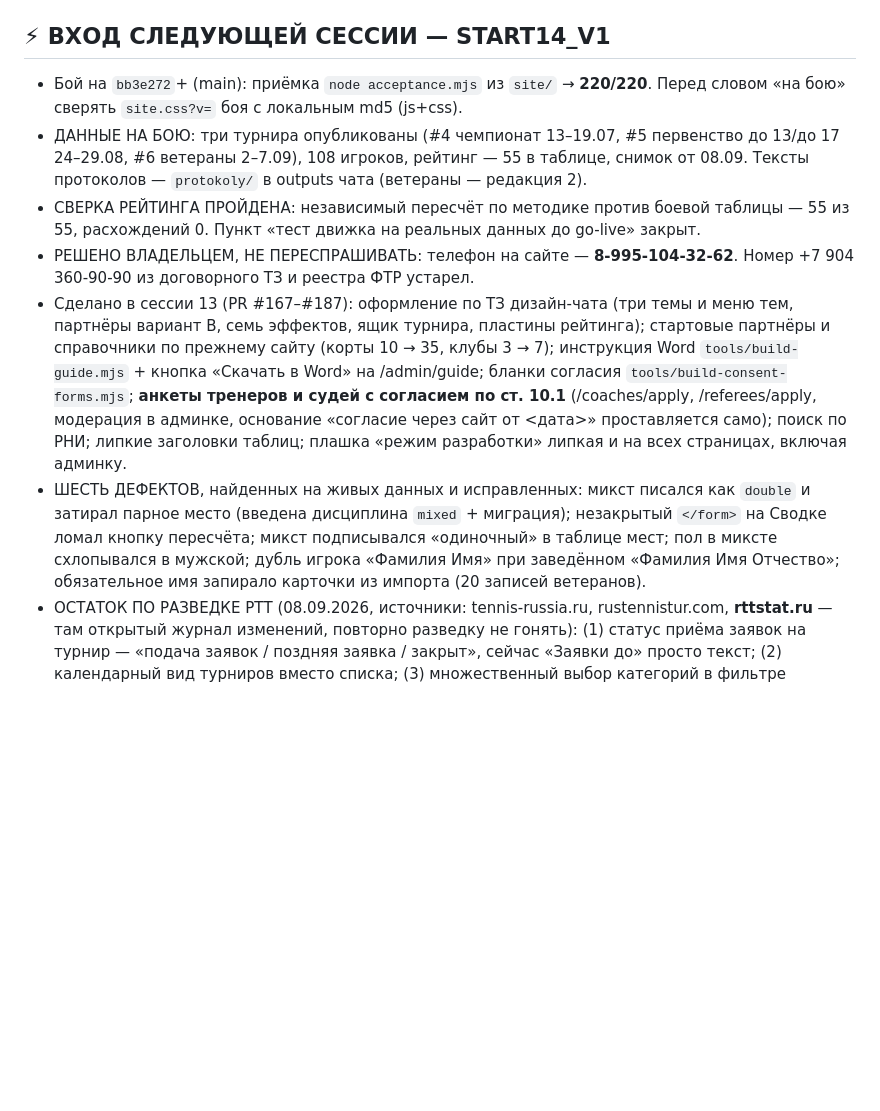
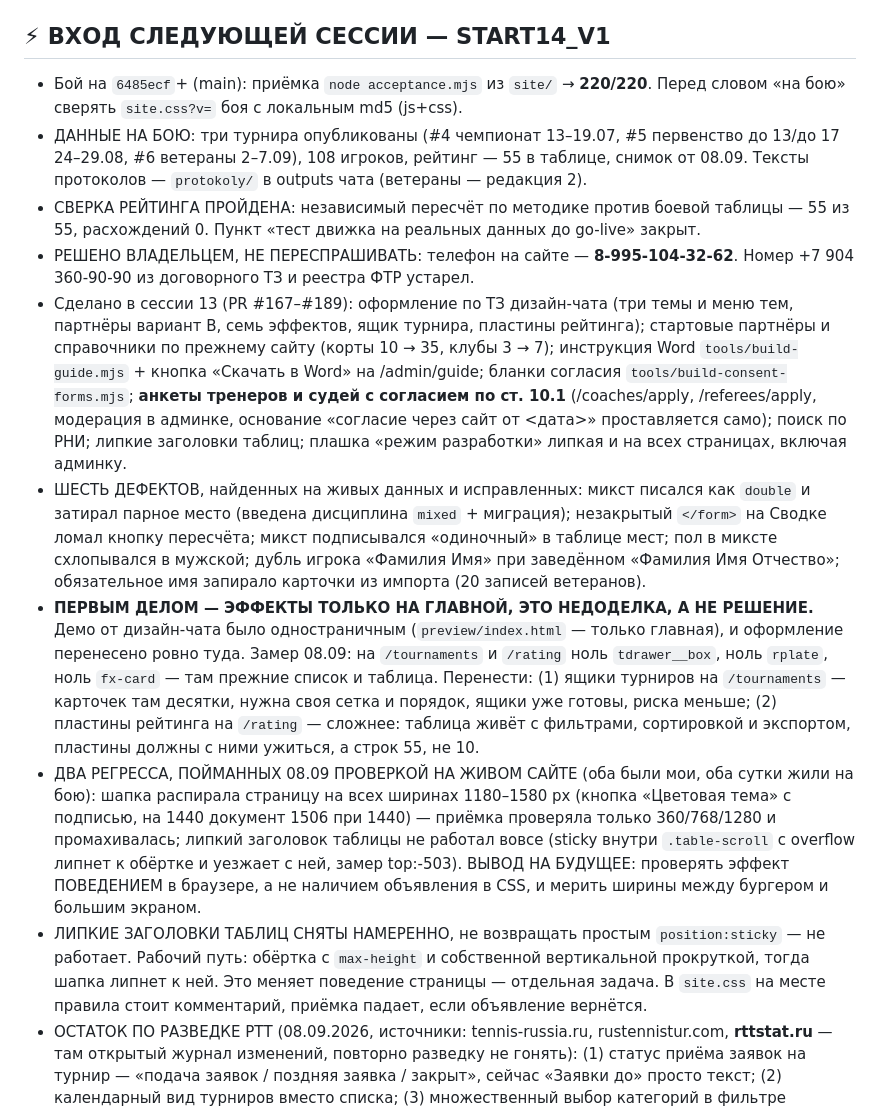
Before and after one commit to oktigra/ftso, a Markdown page: NEXT_CHAT_START.md, the part around the change. GitHub-like rendering; blank space fills up the shorter version.

```diff
--- a/NEXT_CHAT_START.md
+++ b/NEXT_CHAT_START.md
@@ -48,12 +48,15 @@ node OPEN.mjs            # клон, legal.mjs, бой снаружи; --accept
 
 ## ⚡ ВХОД СЛЕДУЮЩЕЙ СЕССИИ — START14_V1
 
-- Бой на `bb3e272`+ (main): приёмка `node acceptance.mjs` из `site/` → **220/220**. Перед словом «на бою» сверять `site.css?v=` боя с локальным md5 (js+css).
+- Бой на `6485ecf`+ (main): приёмка `node acceptance.mjs` из `site/` → **220/220**. Перед словом «на бою» сверять `site.css?v=` боя с локальным md5 (js+css).
 - ДАННЫЕ НА БОЮ: три турнира опубликованы (#4 чемпионат 13–19.07, #5 первенство до 13/до 17 24–29.08, #6 ветераны 2–7.09), 108 игроков, рейтинг — 55 в таблице, снимок от 08.09. Тексты протоколов — `protokoly/` в outputs чата (ветераны — редакция 2).
 - СВЕРКА РЕЙТИНГА ПРОЙДЕНА: независимый пересчёт по методике против боевой таблицы — 55 из 55, расхождений 0. Пункт «тест движка на реальных данных до go-live» закрыт.
 - РЕШЕНО ВЛАДЕЛЬЦЕМ, НЕ ПЕРЕСПРАШИВАТЬ: телефон на сайте — **8-995-104-32-62**. Номер +7 904 360-90-90 из договорного ТЗ и реестра ФТР устарел.
-- Сделано в сессии 13 (PR #167–#187): оформление по ТЗ дизайн-чата (три темы и меню тем, партнёры вариант B, семь эффектов, ящик турнира, пластины рейтинга); стартовые партнёры и справочники по прежнему сайту (корты 10 → 35, клубы 3 → 7); инструкция Word `tools/build-guide.mjs` + кнопка «Скачать в Word» на /admin/guide; бланки согласия `tools/build-consent-forms.mjs`; **анкеты тренеров и судей с согласием по ст. 10.1** (/coaches/apply, /referees/apply, модерация в админке, основание «согласие через сайт от <дата>» проставляется само); поиск по РНИ; липкие заголовки таблиц; плашка «режим разработки» липкая и на всех страницах, включая админку.
+- Сделано в сессии 13 (PR #167–#189): оформление по ТЗ дизайн-чата (три темы и меню тем, партнёры вариант B, семь эффектов, ящик турнира, пластины рейтинга); стартовые партнёры и справочники по прежнему сайту (корты 10 → 35, клубы 3 → 7); инструкция Word `tools/build-guide.mjs` + кнопка «Скачать в Word» на /admin/guide; бланки согласия `tools/build-consent-forms.mjs`; **анкеты тренеров и судей с согласием по ст. 10.1** (/coaches/apply, /referees/apply, модерация в админке, основание «согласие через сайт от <дата>» проставляется само); поиск по РНИ; липкие заголовки таблиц; плашка «режим разработки» липкая и на всех страницах, включая админку.
 - ШЕСТЬ ДЕФЕКТОВ, найденных на живых данных и исправленных: микст писался как `double` и затирал парное место (введена дисциплина `mixed` + миграция); незакрытый `</form>` на Сводке ломал кнопку пересчёта; микст подписывался «одиночный» в таблице мест; пол в миксте схлопывался в мужской; дубль игрока «Фамилия Имя» при заведённом «Фамилия Имя Отчество»; обязательное имя запирало карточки из импорта (20 записей ветеранов).
+- **ПЕРВЫМ ДЕЛОМ — ЭФФЕКТЫ ТОЛЬКО НА ГЛАВНОЙ, ЭТО НЕДОДЕЛКА, А НЕ РЕШЕНИЕ.** Демо от дизайн-чата было одностраничным (`preview/index.html` — только главная), и оформление перенесено ровно туда. Замер 08.09: на `/tournaments` и `/rating` ноль `tdrawer__box`, ноль `rplate`, ноль `fx-card` — там прежние список и таблица. Перенести: (1) ящики турниров на `/tournaments` — карточек там десятки, нужна своя сетка и порядок, ящики уже готовы, риска меньше; (2) пластины рейтинга на `/rating` — сложнее: таблица живёт с фильтрами, сортировкой и экспортом, пластины должны с ними ужиться, а строк 55, не 10.
+- ДВА РЕГРЕССА, ПОЙМАННЫХ 08.09 ПРОВЕРКОЙ НА ЖИВОМ САЙТЕ (оба были мои, оба сутки жили на бою): шапка распирала страницу на всех ширинах 1180–1580 px (кнопка «Цветовая тема» с подписью, на 1440 документ 1506 при 1440) — приёмка проверяла только 360/768/1280 и промахивалась; липкий заголовок таблицы не работал вовсе (sticky внутри `.table-scroll` с overflow липнет к обёртке и уезжает с ней, замер top:-503). ВЫВОД НА БУДУЩЕЕ: проверять эффект ПОВЕДЕНИЕМ в браузере, а не наличием объявления в CSS, и мерить ширины между бургером и большим экраном.
+- ЛИПКИЕ ЗАГОЛОВКИ ТАБЛИЦ СНЯТЫ НАМЕРЕННО, не возвращать простым `position:sticky` — не работает. Рабочий путь: обёртка с `max-height` и собственной вертикальной прокруткой, тогда шапка липнет к ней. Это меняет поведение страницы — отдельная задача. В `site.css` на месте правила стоит комментарий, приёмка падает, если объявление вернётся.
 - ОСТАТОК ПО РАЗВЕДКЕ РТТ (08.09.2026, источники: tennis-russia.ru, rustennistur.com, **rttstat.ru** — там открытый журнал изменений, повторно разведку не гонять): (1) статус приёма заявок на турнир — «подача заявок / поздняя заявка / закрыт», сейчас «Заявки до» просто текст; (2) календарный вид турниров вместо списка; (3) множественный выбор категорий в фильтре календаря; (4) поле «формат турнира» — выходного дня / недельный; (5) сетки парных разрядов с посевом на странице турнира. НЕ делать: избранных игроков с уведомлениями и сохранённые фильтры — нужен полноценный кабинет с подписками, для области на 55 игроков избыточно.
 - СУДЬИ, фактура для работы: категории лестницей ЮС → 3К → 2К → 1К → ВК, следующая только при наличии предыдущей, после квалификационного экзамена; 1К бывает у МС/МСМК; категорию ПОДТВЕРЖДАЮТ раз в несколько лет — потому в карточке есть `category_date`. Значки ITF (белый/бронзовый/серебряный/золотой) — не российская категория, пишутся словами. Официальный учёт — карточка учёта судейской деятельности в региональной коллегии судей, сайт даёт только витрину.
 - ЖДЁТ ВЛАДЕЛЬЦА: логотипы партнёров (6 файлов готовы, «Алпина» белая — нужен цветной от клуба), фото из MAX (три поста 07.09), даты рождения 103 игроков и имена 20 ветеранов, объединение Коротковых #2 и #21 (кабинет и дата рождения на #2, история чемпионата на #21), публикация 4 черновиков новостей, снятие плашки кнопкой на Сводке.
```
Also changed, not shown: BACKLOG.md (+5 -0 lines), sessions/SESSION_2026-09-08-13.md (+22 -0 lines).
